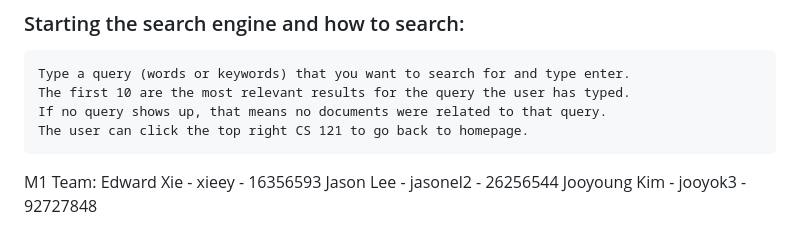
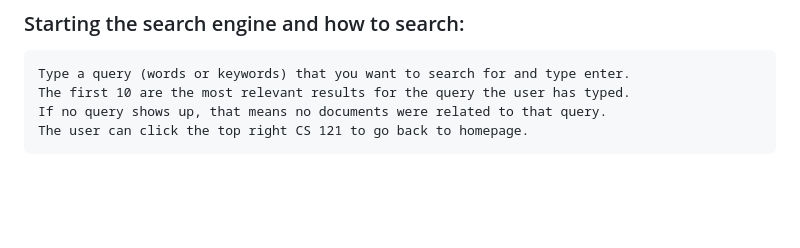
Before and after one commit to Jason-Lee3/SearchEngine, a Markdown page: README.md, the part around the change. Rendered like a GitHub page; blank space fills up the shorter version.

```diff
--- a/README.md
+++ b/README.md
@@ -80,9 +80,3 @@ In the future, adding more ranking formulas may lead to better user experience a
     The first 10 are the most relevant results for the query the user has typed.
     If no query shows up, that means no documents were related to that query.
     The user can click the top right CS 121 to go back to homepage.
-
-
-M1 Team:
-Edward Xie - xieey - 16356593
-Jason Lee - jasonel2 - 26256544
-Jooyoung Kim - jooyok3 - 92727848
```
